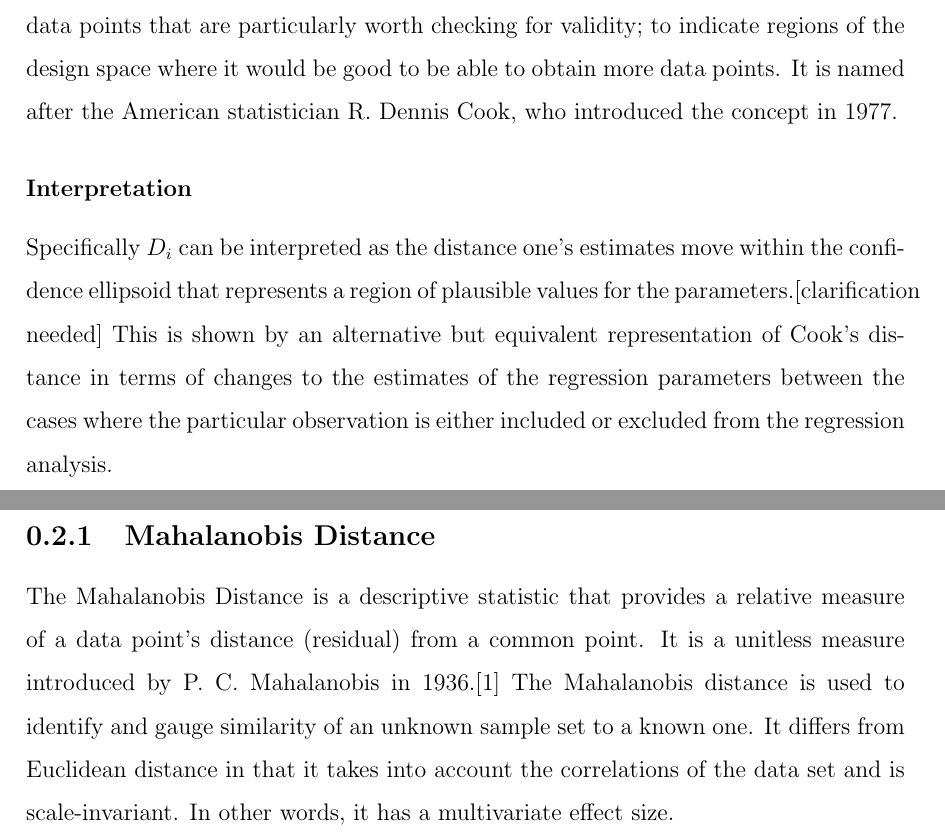
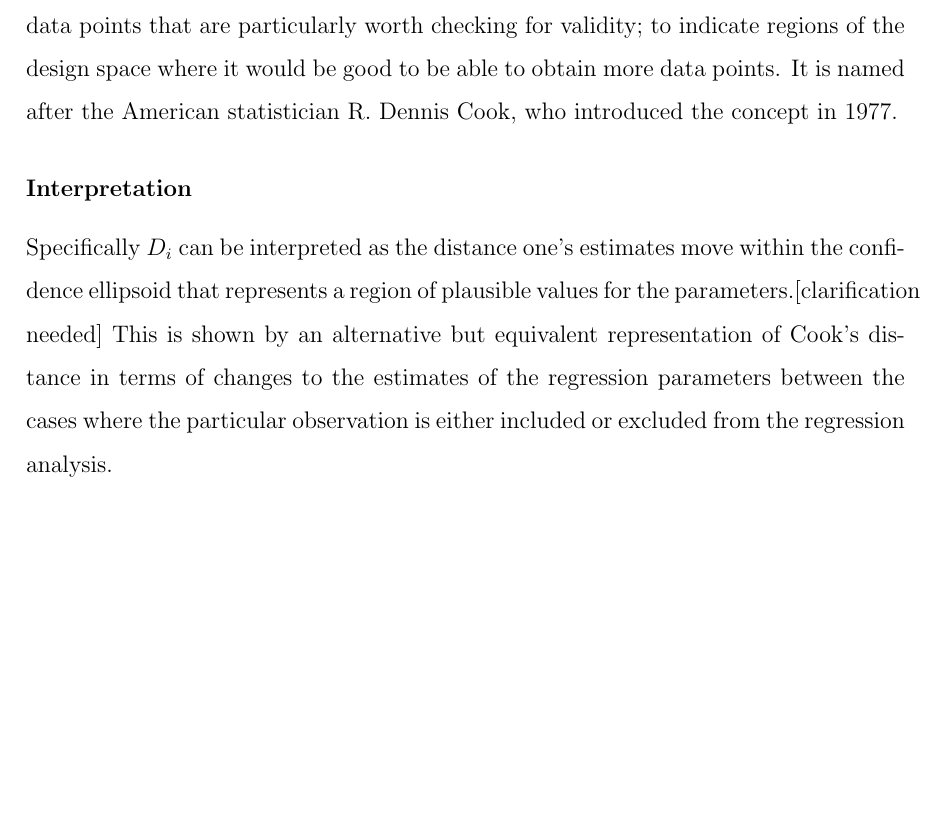
Before and after one commit to DragonflyStats/Chap5, a LaTeX document (IntroductoryDefinitions.tex): two parts of pages 10 and 11 of 11 before the commit and part of page 10 of 10 after it, the two joined at a grey line, cut so that both start at the same text, the shorter picture padded with empty space. Compiled offline with pdfLaTeX.

Commit message:
Update IntroductoryDefinitions.tex

```diff
--- a/IntroductoryDefinitions.tex
+++ b/IntroductoryDefinitions.tex
@@ -167,11 +167,5 @@ In statistics, Cook's Distance or Cook's D is a commonly used estimate of the in
 Specifically $D_i$ can be interpreted as the distance one's estimates move within the confidence ellipsoid that represents a region of plausible values for the parameters.[clarification needed] This is shown by an alternative but equivalent representation of Cook's distance in terms of changes to the estimates of the regression parameters between the cases where the particular observation is either included or excluded from the regression analysis.
 
 
-%--------------------- %
-\newpage
-\section{Multivariate}
-\subsection{Mahalanobis Distance }
-
-The Mahalanobis Distance is a descriptive statistic that provides a relative measure of a data point's distance (residual) from a common point. It is a unitless measure introduced by P. C. Mahalanobis in 1936.[1] The Mahalanobis distance is used to identify and gauge similarity of an unknown sample set to a known one. It differs from Euclidean distance in that it takes into account the correlations of the data set and is scale-invariant. In other words, it has a multivariate effect size.
 
 \end{document}
```
